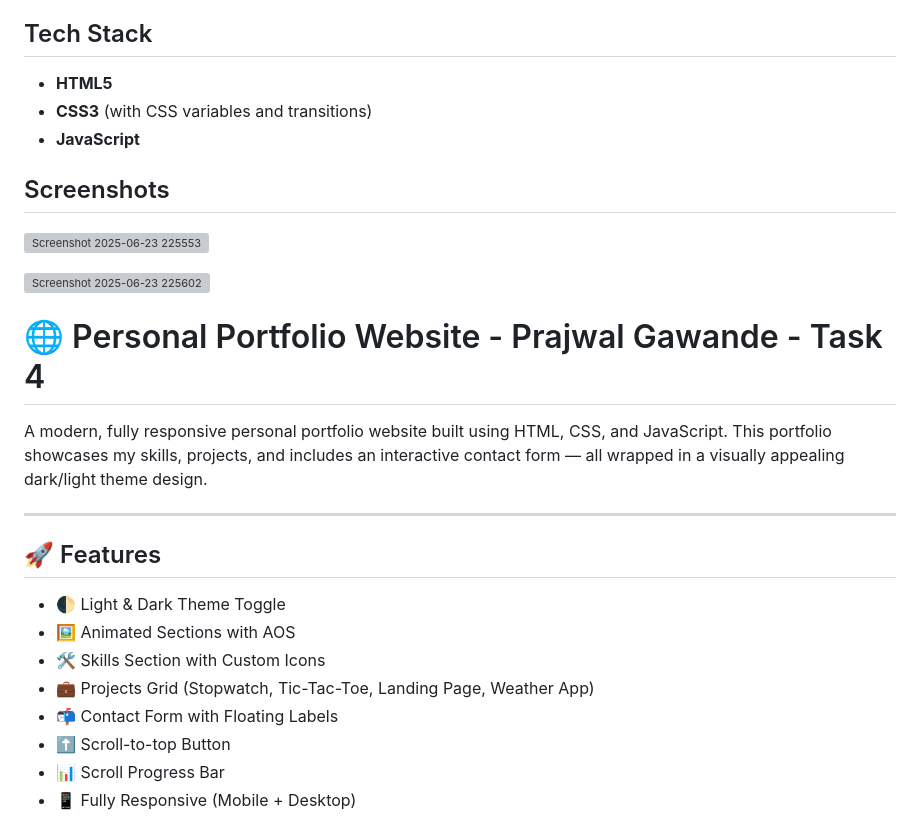
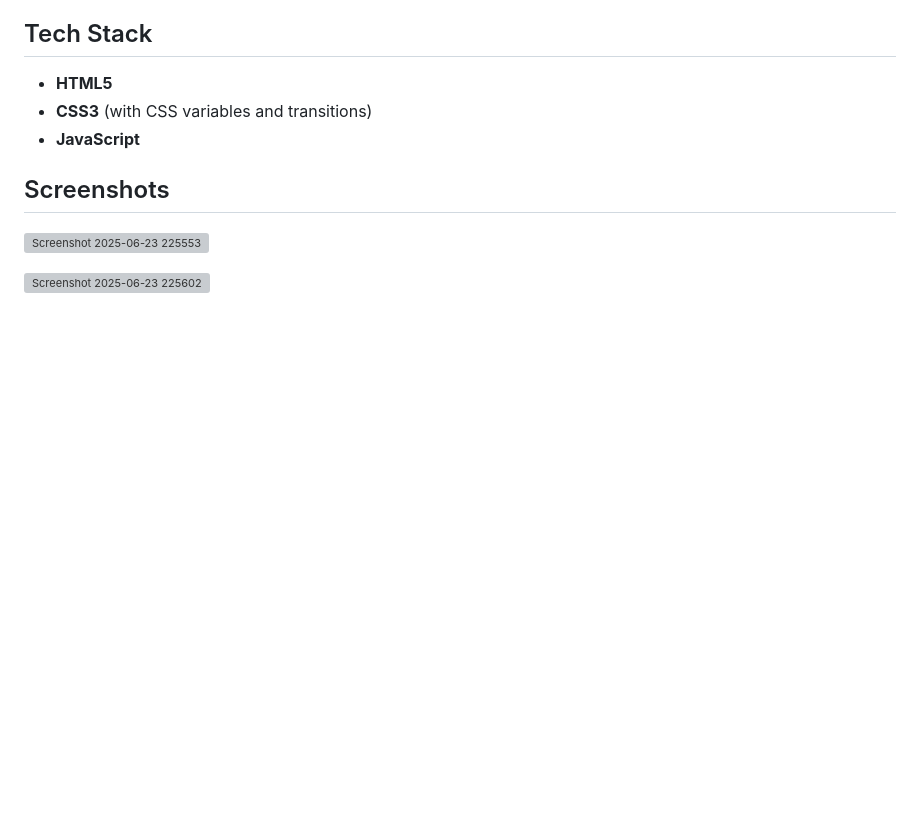
Before and after one commit to PrajwalGawande01/PRODIGY_WD_02, a Markdown page: README.md, the part around the change printed below. Rendered like a GitHub page; blank space fills up the shorter version; grey boxes are pictures that could not be loaded.

```diff
--- a/README.md
+++ b/README.md
@@ -30,20 +30,4 @@ A modern, responsive stopwatch app built using HTML, CSS, and JavaScript. Featur
 ![Screenshot 2025-06-23 225602](https://github.com/user-attachments/assets/3c551309-f3e4-46cc-a0ac-dcb977175516)
 
 
-# 🌐 Personal Portfolio Website - Prajwal Gawande - Task 4
 
-A modern, fully responsive personal portfolio website built using HTML, CSS, and JavaScript. This portfolio showcases my skills, projects, and includes an interactive contact form — all wrapped in a visually appealing dark/light theme design.
-
----
-
-## 🚀 Features
-
-- 🌓 Light & Dark Theme Toggle
-- 🖼️ Animated Sections with AOS
-- 🛠️ Skills Section with Custom Icons
-- 💼 Projects Grid (Stopwatch, Tic-Tac-Toe, Landing Page, Weather App)
-- 📬 Contact Form with Floating Labels
-- ⬆️ Scroll-to-top Button
-- 📊 Scroll Progress Bar
-- 📱 Fully Responsive (Mobile + Desktop)
-
```
Also changed, not shown: other parts of README.md (+0 -20 lines).
